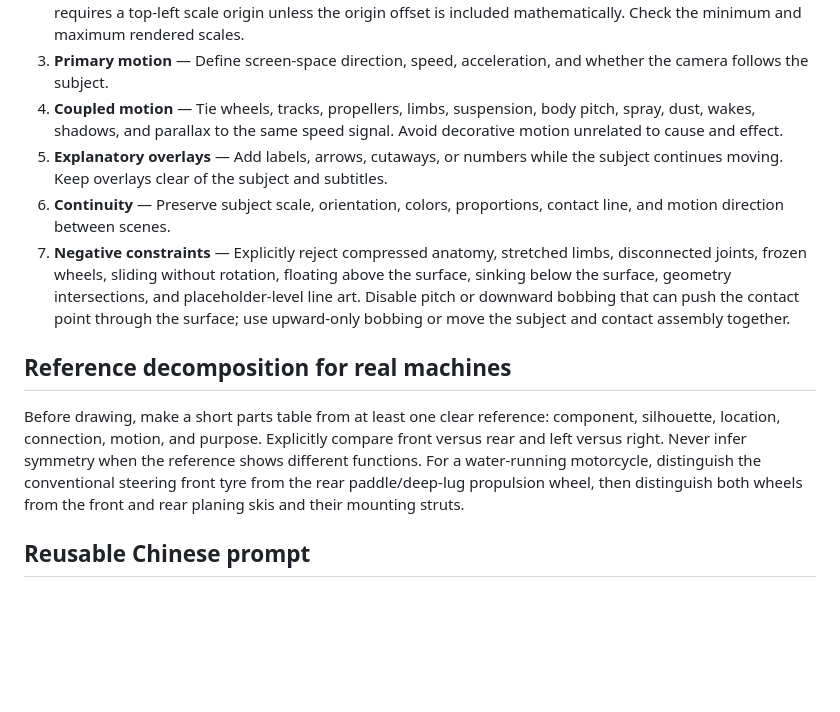
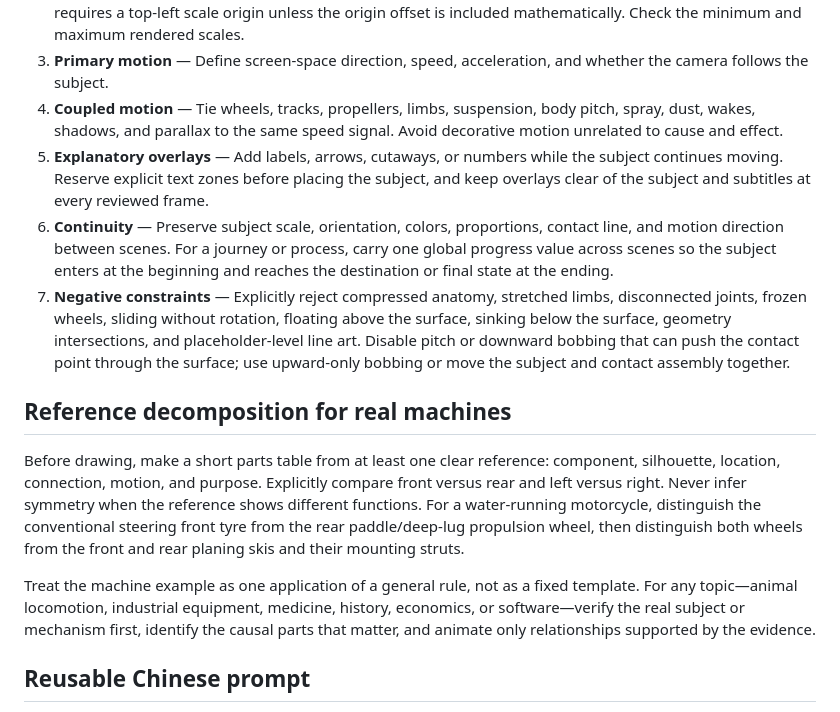
Before and after one commit to xiaojinren1/vibe-knowledge-video-skill, a Markdown page: references/motion-direction-prompt.md, the part around the change. Rendered like a GitHub page; blank space fills up the shorter version.

Commit message:
补充全局进度与物理联动动画规范

```diff
--- a/references/motion-direction-prompt.md
+++ b/references/motion-direction-prompt.md
@@ -11,13 +11,15 @@ Describe the shot in this order:
    Keep CSS/SVG transform origins consistent with this formula. A top-left contact formula requires a top-left scale origin unless the origin offset is included mathematically. Check the minimum and maximum rendered scales.
 3. **Primary motion** — Define screen-space direction, speed, acceleration, and whether the camera follows the subject.
 4. **Coupled motion** — Tie wheels, tracks, propellers, limbs, suspension, body pitch, spray, dust, wakes, shadows, and parallax to the same speed signal. Avoid decorative motion unrelated to cause and effect.
-5. **Explanatory overlays** — Add labels, arrows, cutaways, or numbers while the subject continues moving. Keep overlays clear of the subject and subtitles.
-6. **Continuity** — Preserve subject scale, orientation, colors, proportions, contact line, and motion direction between scenes.
+5. **Explanatory overlays** — Add labels, arrows, cutaways, or numbers while the subject continues moving. Reserve explicit text zones before placing the subject, and keep overlays clear of the subject and subtitles at every reviewed frame.
+6. **Continuity** — Preserve subject scale, orientation, colors, proportions, contact line, and motion direction between scenes. For a journey or process, carry one global progress value across scenes so the subject enters at the beginning and reaches the destination or final state at the ending.
 7. **Negative constraints** — Explicitly reject compressed anatomy, stretched limbs, disconnected joints, frozen wheels, sliding without rotation, floating above the surface, sinking below the surface, geometry intersections, and placeholder-level line art. Disable pitch or downward bobbing that can push the contact point through the surface; use upward-only bobbing or move the subject and contact assembly together.
 
 ## Reference decomposition for real machines
 
 Before drawing, make a short parts table from at least one clear reference: component, silhouette, location, connection, motion, and purpose. Explicitly compare front versus rear and left versus right. Never infer symmetry when the reference shows different functions. For a water-running motorcycle, distinguish the conventional steering front tyre from the rear paddle/deep-lug propulsion wheel, then distinguish both wheels from the front and rear planing skis and their mounting struts.
+
+Treat the machine example as one application of a general rule, not as a fixed template. For any topic—animal locomotion, industrial equipment, medicine, history, economics, or software—verify the real subject or mechanism first, identify the causal parts that matter, and animate only relationships supported by the evidence.
 
 ## Reusable Chinese prompt
 
```
